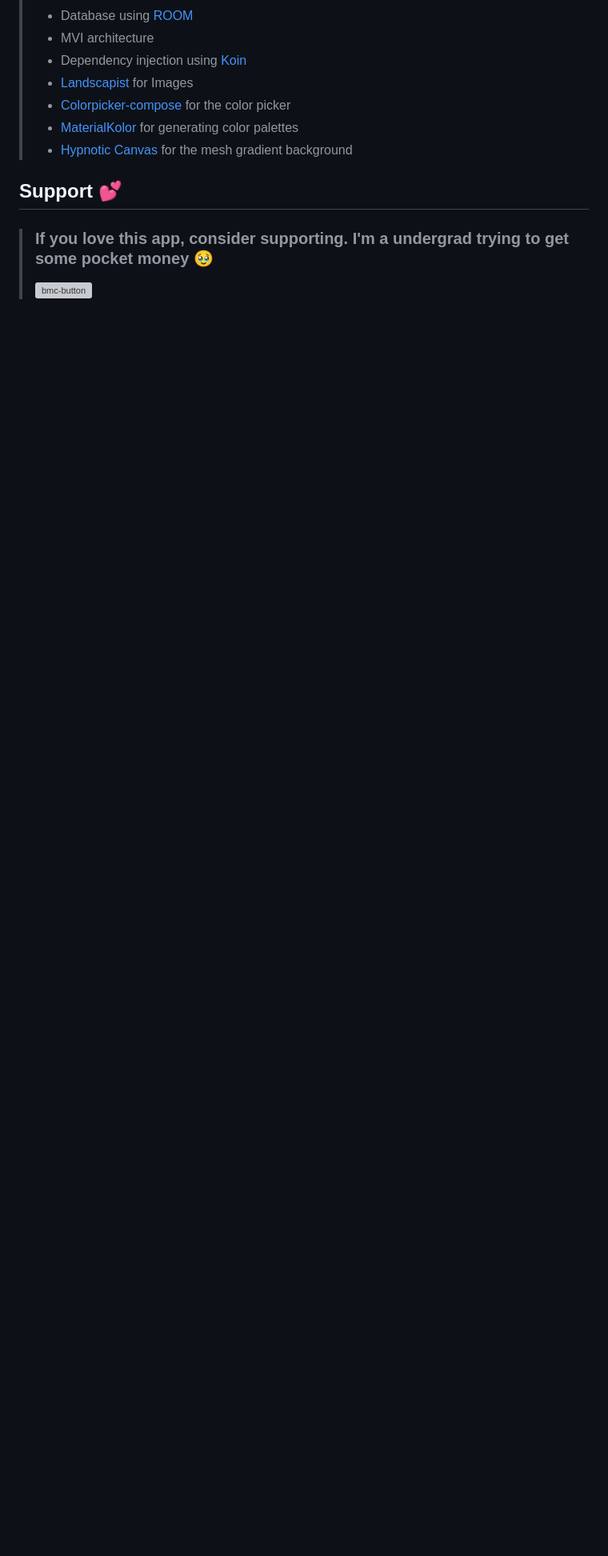
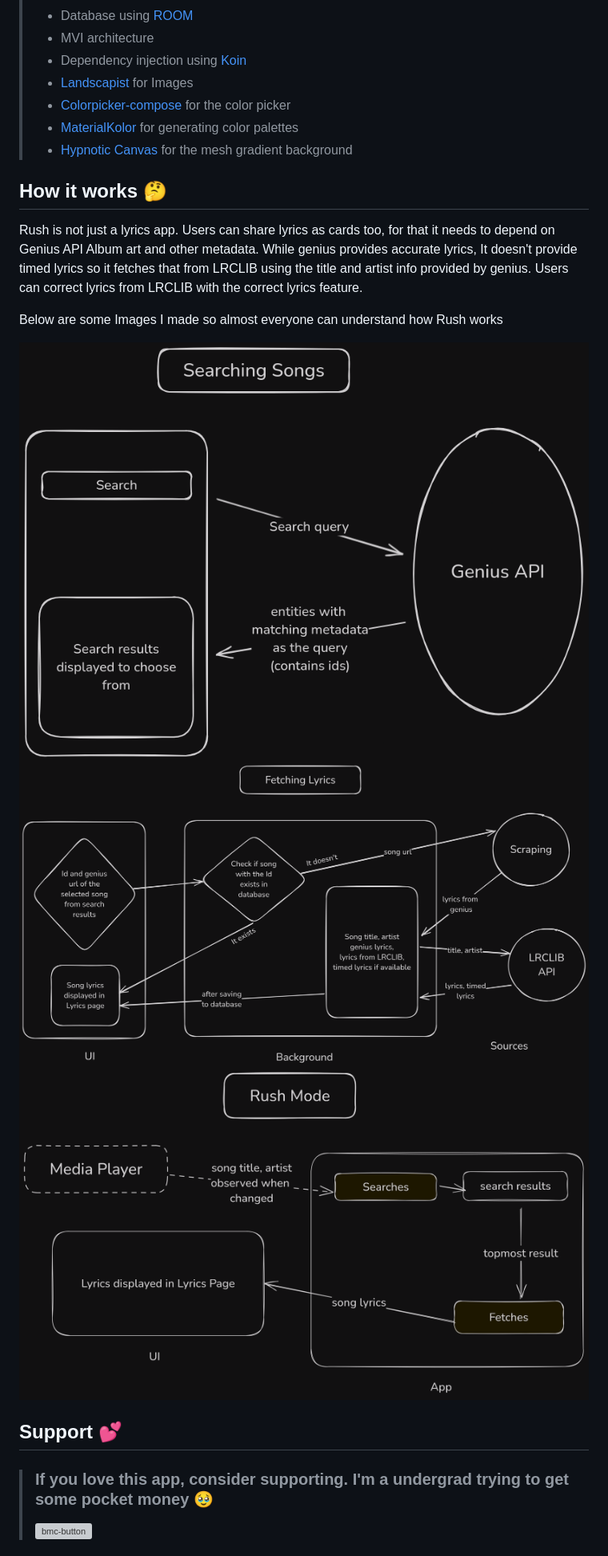
Before and after one commit to shub39/Rush, a Markdown page: README.md, the part around one of its changes. Shown at 80% size. Drawn GitHub-style; pictures changed too: images/fetching.png (added), images/rush_mode.png (added), images/search.png (added); blank space fills up the shorter version; grey boxes are pictures that could not be loaded.

Commit message:
:memo: Updated README and bumped version
[AI GENERATED COMMIT MESSAGE]
*   Added explanation of how Rush works to README.
*   Included new images: `fetching.png`, `rush_mode.png`, `search.png`.
*   Incremented `versionCode` to 2530.
*   Updated `versionName` to "2.5.3".

```diff
--- a/README.md
+++ b/README.md
@@ -77,6 +77,18 @@ dealing with genius's "UI".
 >- [MaterialKolor](https://github.com/jordond/MaterialKolor) for generating color palettes
 >- [Hypnotic Canvas](https://mikepenz.github.io/HypnoticCanvas/) for the mesh gradient background
 
+## How it works 🤔
+
+Rush is not just a lyrics app. Users can share lyrics as cards too, for that it needs to depend on Genius API Album art
+and other metadata. While genius provides accurate lyrics, It doesn't provide timed lyrics so it fetches that from LRCLIB
+using the title and artist info provided by genius. Users can correct lyrics from LRCLIB with the correct lyrics feature.
+
+Below are some Images I made so almost everyone can understand how Rush works
+
+![Searching](images/search.png)
+![Fetching](images/fetching.png)
+![Rush Mode](images/rush_mode.png)
+
 ## Support 💕
 > ### If you love this app, consider supporting. I'm a undergrad trying to get some pocket money 🥹
 > [<img alt="bmc-button" src="https://ziadoua.github.io/m3-Markdown-Badges/badges/BuyMeACoffee/buymeacoffee3.svg">](https://www.buymeacoffee.com/shub39)
```
Also changed, not shown: other parts of README.md (+0 -4 lines), 1 other file.
